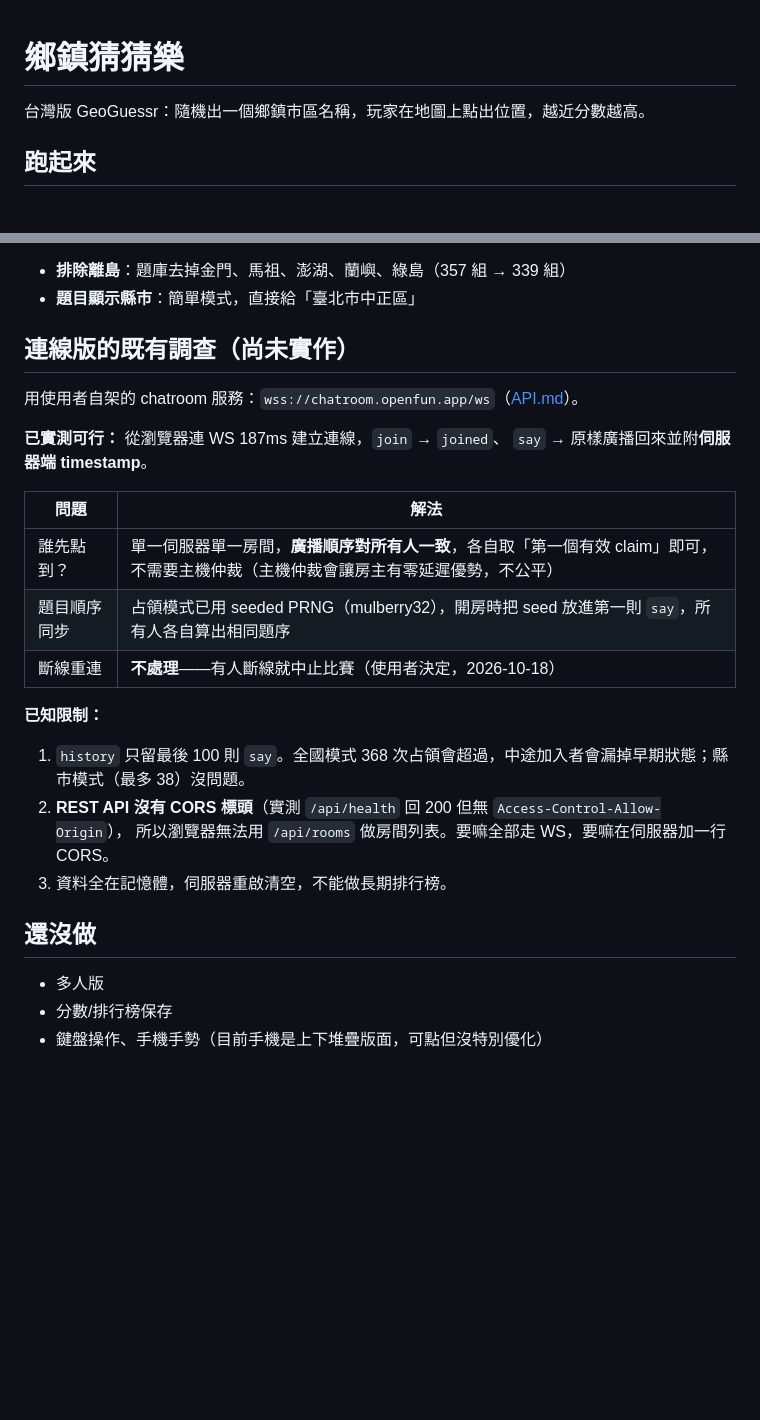
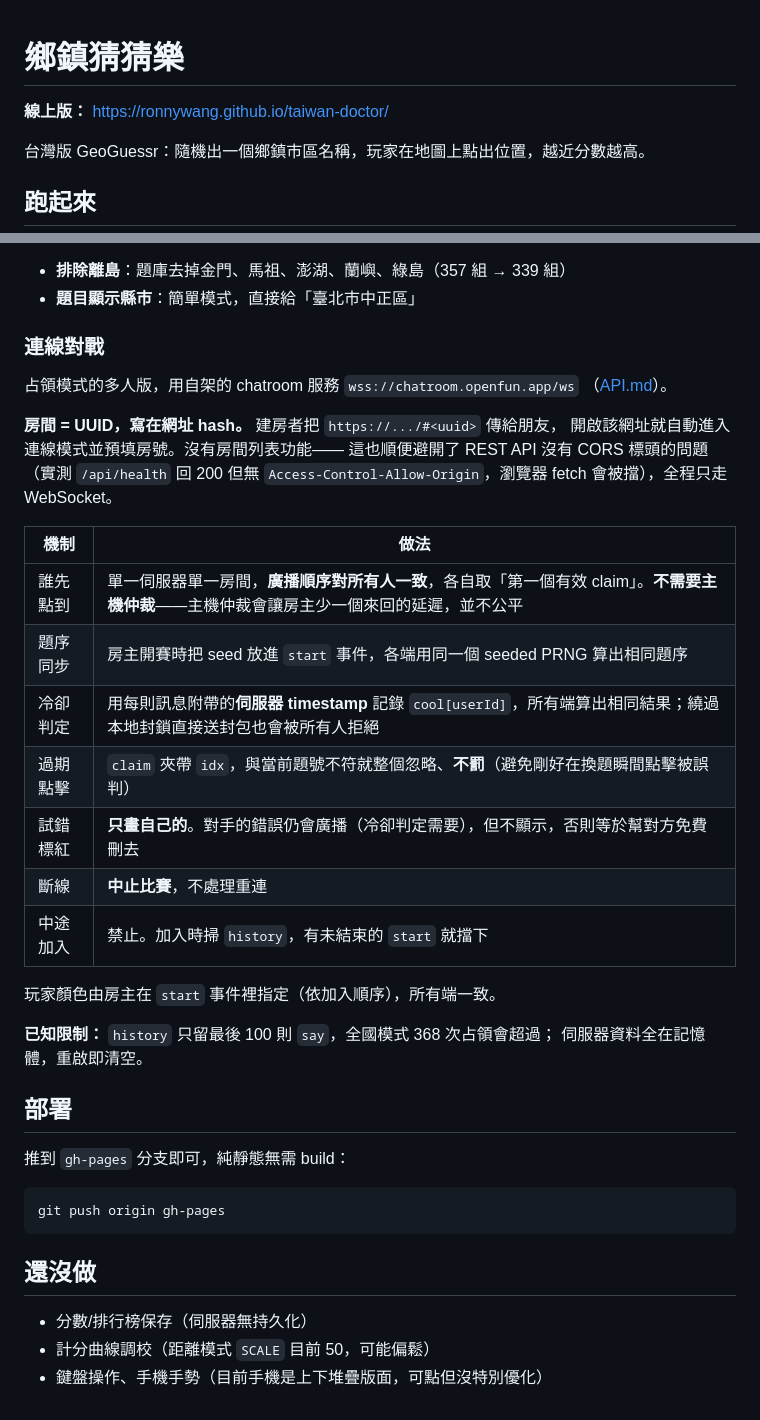
Before and after one commit to ronnywang/taiwan-doctor, a Markdown page: README.md, 2 parts joined by grey strips. Drawn GitHub-style; blank space fills up the shorter version.

Commit message:
README 補上線上版網址與連線對戰的設計說明
Co-Authored-By: Claude Opus 5 <noreply@anthropic.com>

````diff
--- a/README.md
+++ b/README.md
@@ -1,4 +1,6 @@
 # 鄉鎮猜猜樂
+
+**線上版：** https://ronnywang.github.io/taiwan-doctor/
 
 台灣版 GeoGuessr：隨機出一個鄉鎮市區名稱，玩家在地圖上點出位置，越近分數越高。
 
@@ -172,28 +174,41 @@ hover 事件才打得到底下的鄉鎮 path；拖曳平移中不觸發 highligh
 - **排除離島**：題庫去掉金門、馬祖、澎湖、蘭嶼、綠島（357 組 → 339 組）
 - **題目顯示縣市**：簡單模式，直接給「臺北市中正區」
 
-## 連線版的既有調查（尚未實作）
+### 連線對戰
 
-用使用者自架的 chatroom 服務：`wss://chatroom.openfun.app/ws`（[API.md](https://chatroom.openfun.app/API.md)）。
+占領模式的多人版，用自架的 chatroom 服務 `wss://chatroom.openfun.app/ws`
+（[API.md](https://chatroom.openfun.app/API.md)）。
 
-**已實測可行：** 從瀏覽器連 WS 187ms 建立連線，`join` → `joined`、
-`say` → 原樣廣播回來並附**伺服器端 timestamp**。
+**房間 = UUID，寫在網址 hash。** 建房者把 `https://.../#<uuid>` 傳給朋友，
+開啟該網址就自動進入連線模式並預填房號。沒有房間列表功能——
+這也順便避開了 REST API 沒有 CORS 標頭的問題（實測 `/api/health` 回 200
+但無 `Access-Control-Allow-Origin`，瀏覽器 fetch 會被擋），全程只走 WebSocket。
 
-| 問題 | 解法 |
+| 機制 | 做法 |
 |---|---|
-| 誰先點到？ | 單一伺服器單一房間，**廣播順序對所有人一致**，各自取「第一個有效 claim」即可，不需要主機仲裁（主機仲裁會讓房主有零延遲優勢，不公平） |
-| 題目順序同步 | 占領模式已用 seeded PRNG（mulberry32），開房時把 seed 放進第一則 `say`，所有人各自算出相同題序 |
-| 斷線重連 | **不處理**——有人斷線就中止比賽（使用者決定，2026-10-18） |
+| 誰先點到 | 單一伺服器單一房間，**廣播順序對所有人一致**，各自取「第一個有效 claim」。**不需要主機仲裁**——主機仲裁會讓房主少一個來回的延遲，並不公平 |
+| 題序同步 | 房主開賽時把 seed 放進 `start` 事件，各端用同一個 seeded PRNG 算出相同題序 |
+| 冷卻判定 | 用每則訊息附帶的**伺服器 timestamp** 記錄 `cool[userId]`，所有端算出相同結果；繞過本地封鎖直接送封包也會被所有人拒絕 |
+| 過期點擊 | `claim` 夾帶 `idx`，與當前題號不符就整個忽略、**不罰**（避免剛好在換題瞬間點擊被誤判） |
+| 試錯標紅 | **只畫自己的**。對手的錯誤仍會廣播（冷卻判定需要），但不顯示，否則等於幫對方免費刪去 |
+| 斷線 | **中止比賽**，不處理重連 |
+| 中途加入 | 禁止。加入時掃 `history`，有未結束的 `start` 就擋下 |
 
-**已知限制：**
+玩家顏色由房主在 `start` 事件裡指定（依加入順序），所有端一致。
 
-1. `history` 只留最後 100 則 `say`。全國模式 368 次占領會超過，中途加入者會漏掉早期狀態；縣市模式（最多 38）沒問題。
-2. **REST API 沒有 CORS 標頭**（實測 `/api/health` 回 200 但無 `Access-Control-Allow-Origin`），
-   所以瀏覽器無法用 `/api/rooms` 做房間列表。要嘛全部走 WS，要嘛在伺服器加一行 CORS。
-3. 資料全在記憶體，伺服器重啟清空，不能做長期排行榜。
+**已知限制：** `history` 只留最後 100 則 `say`，全國模式 368 次占領會超過；
+伺服器資料全在記憶體，重啟即清空。
+
+## 部署
+
+推到 `gh-pages` 分支即可，純靜態無需 build：
+
+```bash
+git push origin gh-pages
+```
 
 ## 還沒做
 
-- 多人版
-- 分數/排行榜保存
+- 分數/排行榜保存（伺服器無持久化）
+- 計分曲線調校（距離模式 `SCALE` 目前 50，可能偏鬆）
 - 鍵盤操作、手機手勢（目前手機是上下堆疊版面，可點但沒特別優化）
````
